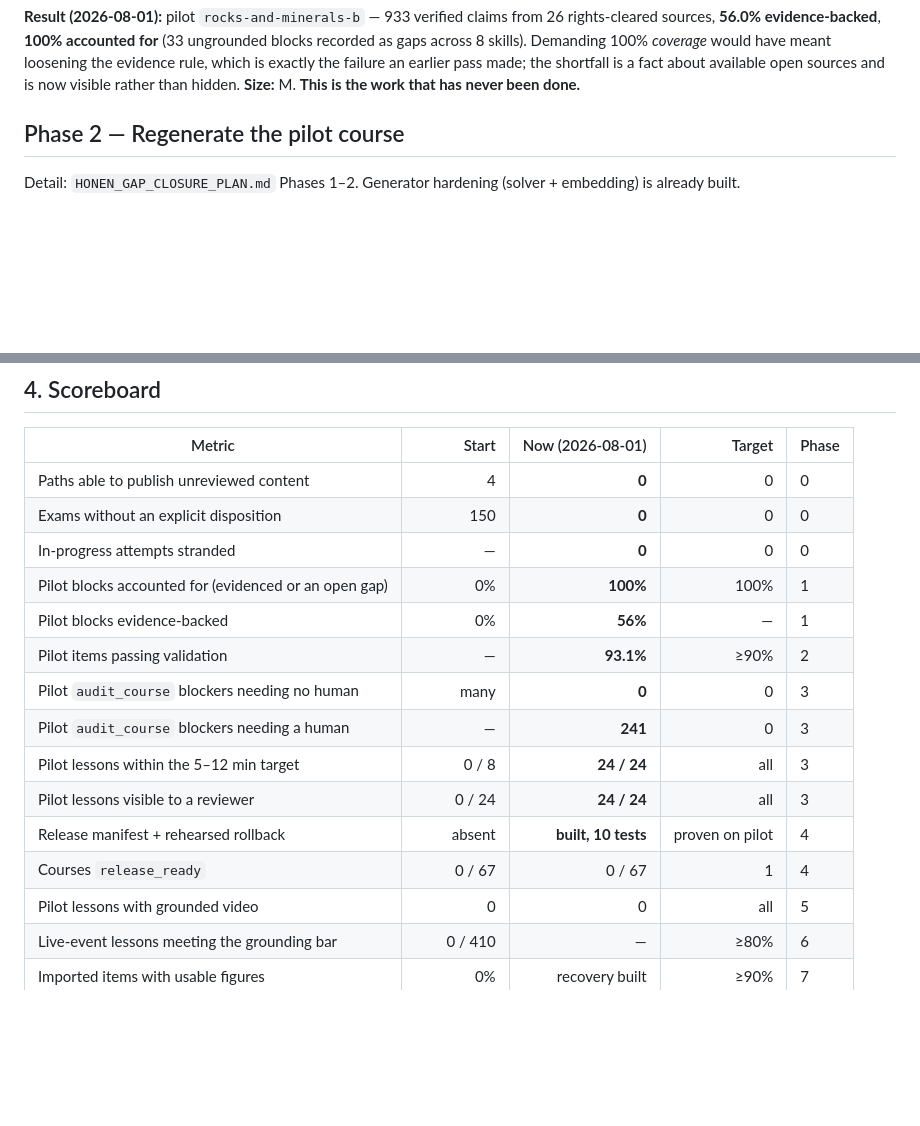
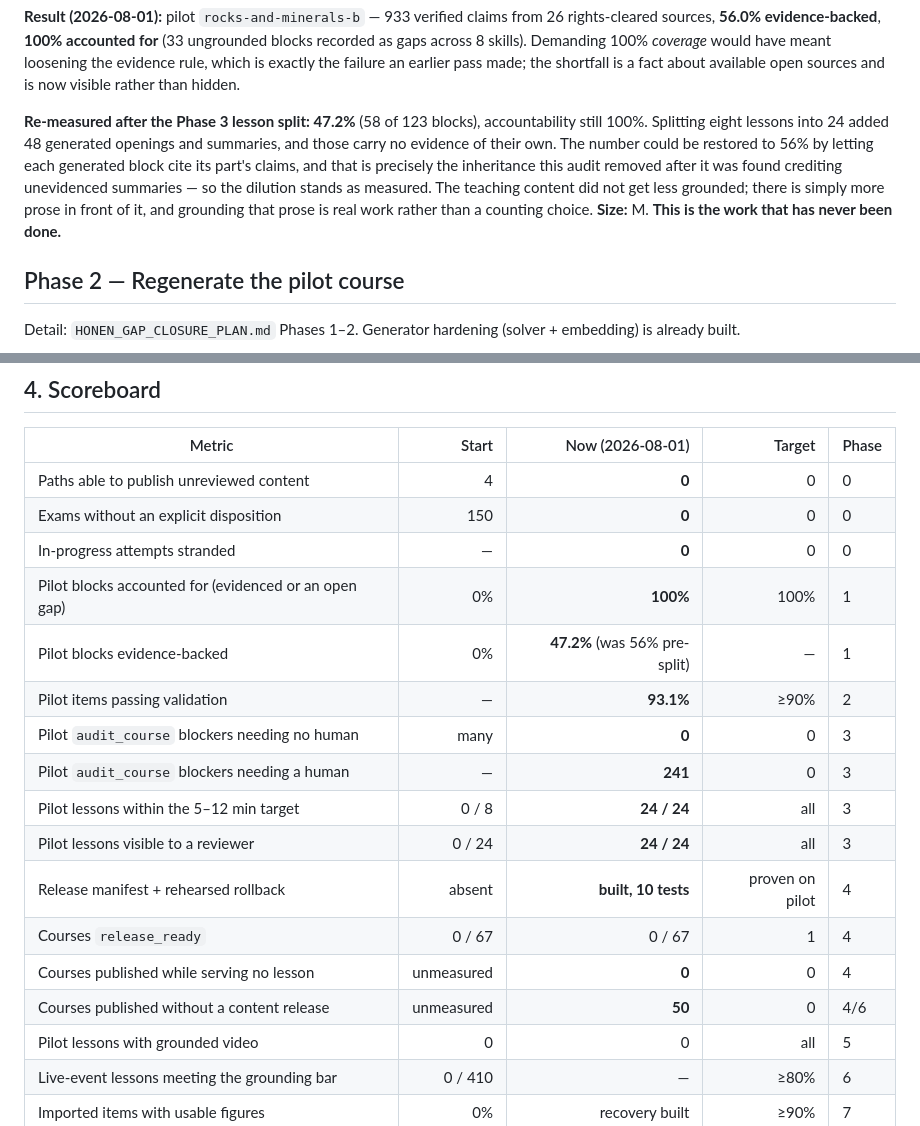
Before and after one commit to jiangyurong609/science-olympiad, a Markdown page: docs/MASTER_PLAN.md, 2 parts joined by grey strips. GitHub-like rendering; blank space fills up the shorter version.

Commit message:
Record the grounding dilution the lesson split caused
Coverage fell 56.0% -> 47.2% because splitting eight lessons into 24 added 48 generated
openings and summaries that carry no evidence of their own. The number could be restored by
letting each generated block cite its part's claims — which is exactly the inheritance this
audit removed after it was caught crediting unevidenced summaries. The dilution therefore
stands as measured: the teaching content is no less grounded, there is simply more prose in
front of it, and grounding that prose is work rather than a counting choice.

Co-Authored-By: Claude Opus 5 <noreply@anthropic.com>

```diff
--- a/docs/MASTER_PLAN.md
+++ b/docs/MASTER_PLAN.md
@@ -111,6 +111,14 @@ rights-cleared sources, **56.0% evidence-backed**, **100% accounted for** (33 un
 blocks recorded as gaps across 8 skills). Demanding 100% *coverage* would have meant loosening
 the evidence rule, which is exactly the failure an earlier pass made; the shortfall is a fact
 about available open sources and is now visible rather than hidden.
+
+**Re-measured after the Phase 3 lesson split: 47.2%** (58 of 123 blocks), accountability still
+100%. Splitting eight lessons into 24 added 48 generated openings and summaries, and those
+carry no evidence of their own. The number could be restored to 56% by letting each generated
+block cite its part's claims, and that is precisely the inheritance this audit removed after
+it was found crediting unevidenced summaries — so the dilution stands as measured. The
+teaching content did not get less grounded; there is simply more prose in front of it, and
+grounding that prose is real work rather than a counting choice.
 **Size:** M. **This is the work that has never been done.**
 
 ## Phase 2 — Regenerate the pilot course
@@ -271,7 +279,7 @@ Record the decision and its rationale here when made.
 | Exams without an explicit disposition | 150 | **0** | 0 | 0 |
 | In-progress attempts stranded | — | **0** | 0 | 0 |
 | Pilot blocks accounted for (evidenced or an open gap) | 0% | **100%** | 100% | 1 |
-| Pilot blocks evidence-backed | 0% | **56%** | — | 1 |
+| Pilot blocks evidence-backed | 0% | **47.2%** (was 56% pre-split) | — | 1 |
 | Pilot items passing validation | — | **93.1%** | ≥90% | 2 |
 | Pilot `audit_course` blockers needing no human | many | **0** | 0 | 3 |
 | Pilot `audit_course` blockers needing a human | — | **241** | 0 | 3 |
@@ -279,6 +287,8 @@ Record the decision and its rationale here when made.
 | Pilot lessons visible to a reviewer | 0 / 24 | **24 / 24** | all | 3 |
 | Release manifest + rehearsed rollback | absent | **built, 10 tests** | proven on pilot | 4 |
 | Courses `release_ready` | 0 / 67 | 0 / 67 | 1 | 4 |
+| Courses published while serving no lesson | unmeasured | **0** | 0 | 4 |
+| Courses published without a content release | unmeasured | **50** | 0 | 4/6 |
 | Pilot lessons with grounded video | 0 | 0 | all | 5 |
 | Live-event lessons meeting the grounding bar | 0 / 410 | — | ≥80% | 6 |
 | Imported items with usable figures | 0% | recovery built | ≥90% | 7 |
```
